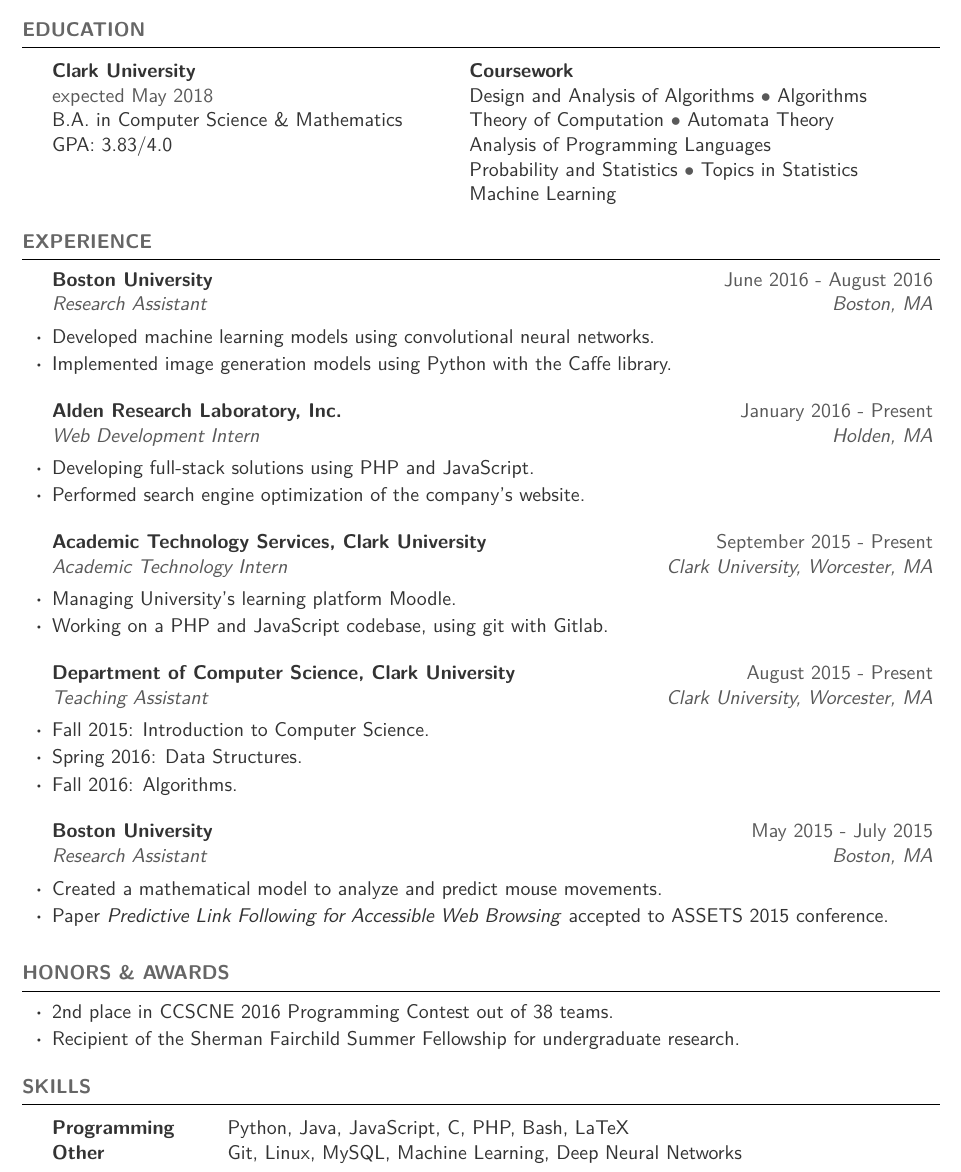
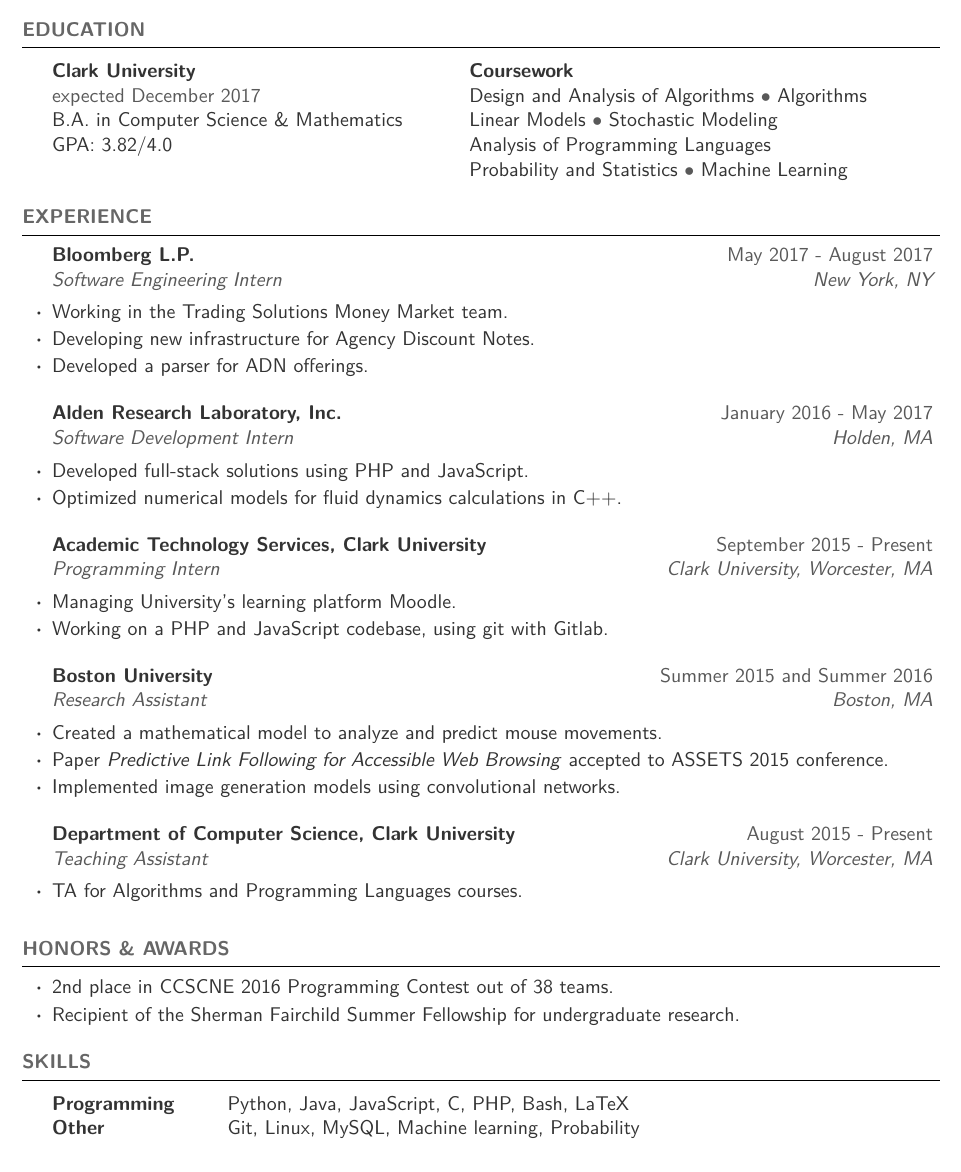
Before and after one commit to jiriroz/Resume, a LaTeX CV (resume.tex): part of the page, cut so that both start at the same text. Compiled offline with pdfLaTeX.

Commit message:
Summer update

```diff
--- a/resume.tex
+++ b/resume.tex
@@ -48,17 +48,17 @@
 \color{jobcolor}
 \begin{vwcol}[widths={0.45, 0.55}, indent=0pt, rule=0pt]
 \textcolor{jobcolor}{\textbf{Clark University}}\\
-\textcolor{mygray}{expected May 2018} \\
+\textcolor{mygray}{expected December 2017} \\
 B.A. in Computer Science \& Mathematics \\
-GPA: 3.83/4.0
+GPA: 3.82/4.0
 \vspace{5 mm}
 \\
 
 
 \textcolor{jobcolor}{\textbf{Coursework}} \\ \mbox{Design and Analysis of Algorithms \mybullet Algorithms}\\
-Theory of Computation \mybullet Automata Theory \\
-\mbox{Analysis of Programming Languages}\\ Probability and Statistics \mybullet Topics in Statistics\\
-Machine Learning
+Linear Models \mybullet Stochastic Modeling \\
+\mbox{Analysis of Programming Languages}\\ Probability and Statistics \mybullet Machine Learning
+
 
 \end{vwcol}
 
@@ -72,38 +72,38 @@
 
 %------------------------------------------------
 
-\begin{rSubsection}{Boston University}{June 2016 - August 2016}{Research Assistant}{Boston, MA}
-\item Developed machine learning models using convolutional neural networks.
-\item Implemented image generation models using Python with the Caffe library.
+
+\begin{rSubsection}{Bloomberg L.P.}{May 2017 - August 2017}{Software Engineering Intern}{New York, NY}
+\item Working in the Trading Solutions Money Market team.
+\item Developing new infrastructure for Agency Discount Notes.
+\item Developed a parser for ADN offerings.
+\end{rSubsection}
+
+\begin{rSubsection}{Alden Research Laboratory, Inc.}{January 2016 - May 2017}{Software Development Intern}{Holden, MA}
+\item Developed full-stack solutions using PHP and JavaScript.
+\item Optimized numerical models for fluid dynamics calculations in C++.
 \end{rSubsection}
 
 %------------------------------------------------
 
-\begin{rSubsection}{Alden Research Laboratory, Inc.}{January 2016 - Present}{Web Development Intern}{Holden, MA}
-\item Developing full-stack solutions using PHP and JavaScript.
-\item Performed search engine optimization of the company's website.
-\end{rSubsection}
-
-%------------------------------------------------
-
-\begin{rSubsection}{Academic Technology Services, Clark University}{September 2015 - Present}{Academic Technology Intern}{Clark University, Worcester, MA}
+\begin{rSubsection}{Academic Technology Services, Clark University}{September 2015 - Present}{Programming Intern}{Clark University, Worcester, MA}
 \item Managing University's learning platform Moodle.
 \item Working on a PHP and JavaScript codebase, using git with Gitlab.
 \end{rSubsection}
 
 %------------------------------------------------
 
-\begin{rSubsection}{Department of Computer Science, Clark University}{August 2015 - Present}{Teaching Assistant}{Clark University, Worcester, MA}
-\item Fall 2015: Introduction to Computer Science.
-\item Spring 2016: Data Structures.
-\item Fall 2016: Algorithms.
+
+\begin{rSubsection}{Boston University}{Summer 2015 and Summer 2016}{Research Assistant}{Boston, MA}
+\item Created a mathematical model to analyze and predict mouse movements.
+\item Paper \emph{Predictive Link Following for Accessible Web Browsing} accepted to ASSETS 2015 conference.
+\item Implemented image generation models using convolutional networks.
 \end{rSubsection}
 
 %------------------------------------------------
 
-\begin{rSubsection}{Boston University}{May 2015 - July 2015}{Research Assistant}{Boston, MA}
-\item Created a mathematical model to analyze and predict mouse movements.
-\item Paper \emph{Predictive Link Following for Accessible Web Browsing} accepted to ASSETS 2015 conference.
+\begin{rSubsection}{Department of Computer Science, Clark University}{August 2015 - Present}{Teaching Assistant}{Clark University, Worcester, MA}
+\item TA for Algorithms and Programming Languages courses.
 \end{rSubsection}
 
 %------------------------------------------------
@@ -135,7 +135,7 @@
 \color{jobcolor}
 \begin{tabular}{ @{} >{\bfseries}l @{\hspace{6ex}} l }
 \textcolor{jobcolor}{Programming} & Python, Java, JavaScript, C, PHP, Bash, LaTeX \\
-\textcolor{jobcolor}{Other} & Git, Linux, MySQL, Machine Learning, Deep Neural Networks
+\textcolor{jobcolor}{Other} & Git, Linux, MySQL, Machine learning, Probability
 \end{tabular}
 
 \end{rSection}
```
Also changed, not shown: Jiri Roznovjak.pdf (deleted), JiriRoznovjak.pdf, resume.pdf, 1 other file.
